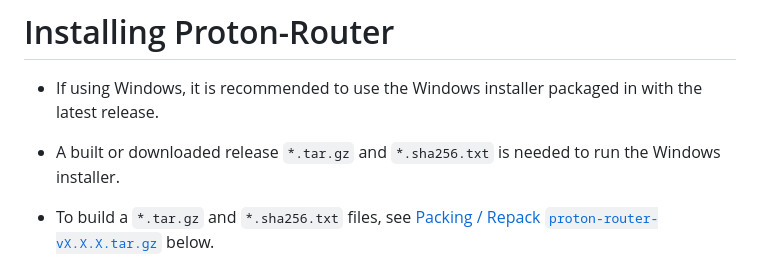
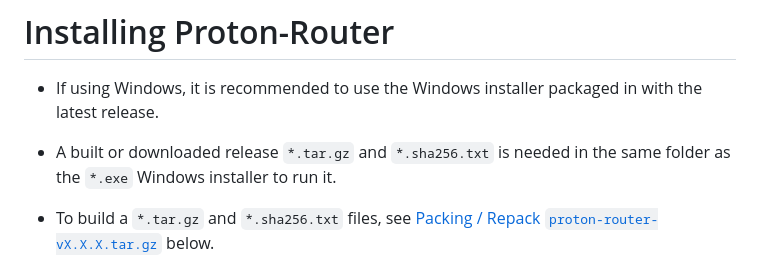
Before and after one commit to McDonald-Andrew/pi-router, a Markdown page: README.md, the part around the change. Drawn GitHub-style.

```diff
--- a/README.md
+++ b/README.md
@@ -14,7 +14,7 @@ Ensure an Ethernet cable is connected from one of your router's LAN ports to the
 # Installing Proton-Router
 
 - If using Windows, it is recommended to use the Windows installer packaged in with the latest release.
-- A built or downloaded release `*.tar.gz` and `*.sha256.txt` is needed to run the Windows installer.
+- A built or downloaded release `*.tar.gz` and `*.sha256.txt` is needed in the same folder as the `*.exe` Windows installer to run it.
 - To build a `*.tar.gz` and `*.sha256.txt` files, see [Packing / Repack `proton-router-vX.X.X.tar.gz`](#pack--repack-proton-router-vX.X.X.tar.gz) below.
 
 - To build a Windows installer, you may follow the instructions in [BUILD.md](windows-installer\BUILD.md).
```
